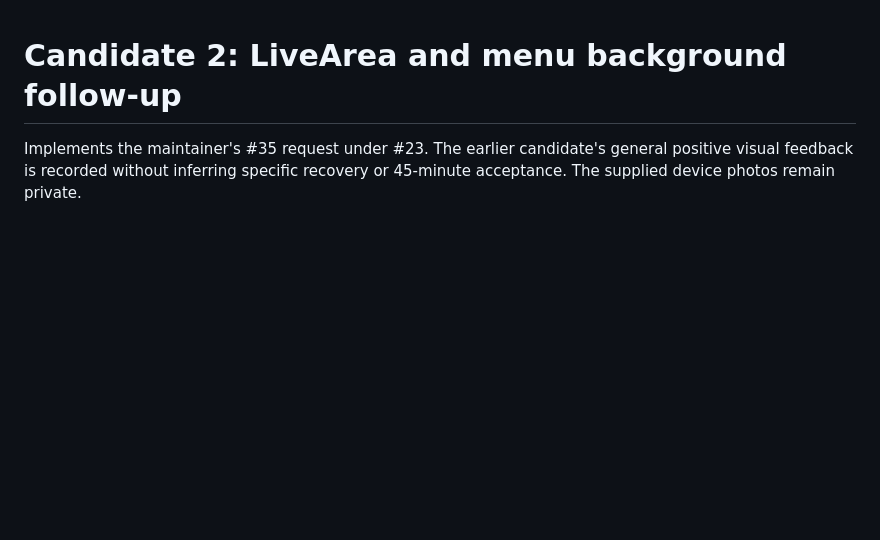
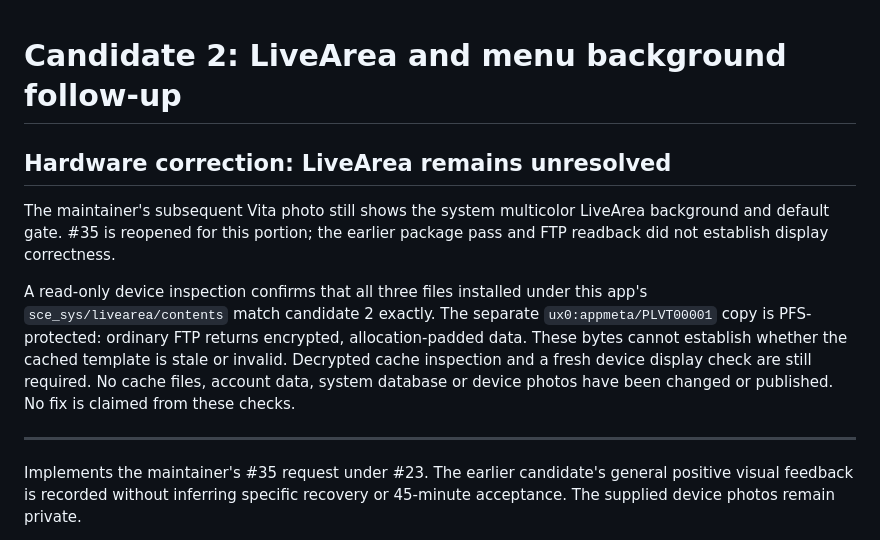
Before and after one commit to Calligula87/plus-vita, a Markdown page: docs/BETA_CANDIDATE_2.md, the part around the change. GitHub-like rendering; blank space fills up the shorter version.

Commit message:
Record unresolved Vita LiveArea feedback and verified installed resources (#35)

```diff
--- a/docs/BETA_CANDIDATE_2.md
+++ b/docs/BETA_CANDIDATE_2.md
@@ -1,4 +1,20 @@
 # Candidate 2: LiveArea and menu background follow-up
+
+## Hardware correction: LiveArea remains unresolved
+
+The maintainer's subsequent Vita photo still shows the system multicolor
+LiveArea background and default gate. #35 is reopened for this portion; the
+earlier package pass and FTP readback did not establish display correctness.
+
+A read-only device inspection confirms that all three files installed under
+this app's `sce_sys/livearea/contents` match candidate 2 exactly. The separate
+`ux0:appmeta/PLVT00001` copy is PFS-protected: ordinary FTP returns encrypted,
+allocation-padded data. These bytes cannot establish whether the cached template
+is stale or invalid. Decrypted cache inspection and a fresh device display check
+are still required. No cache files, account data, system database or device
+photos have been changed or published. No fix is claimed from these checks.
+
+---
 
 Implements the maintainer's #35 request under #23. The earlier candidate's
 general positive visual feedback is recorded without inferring specific recovery
```
